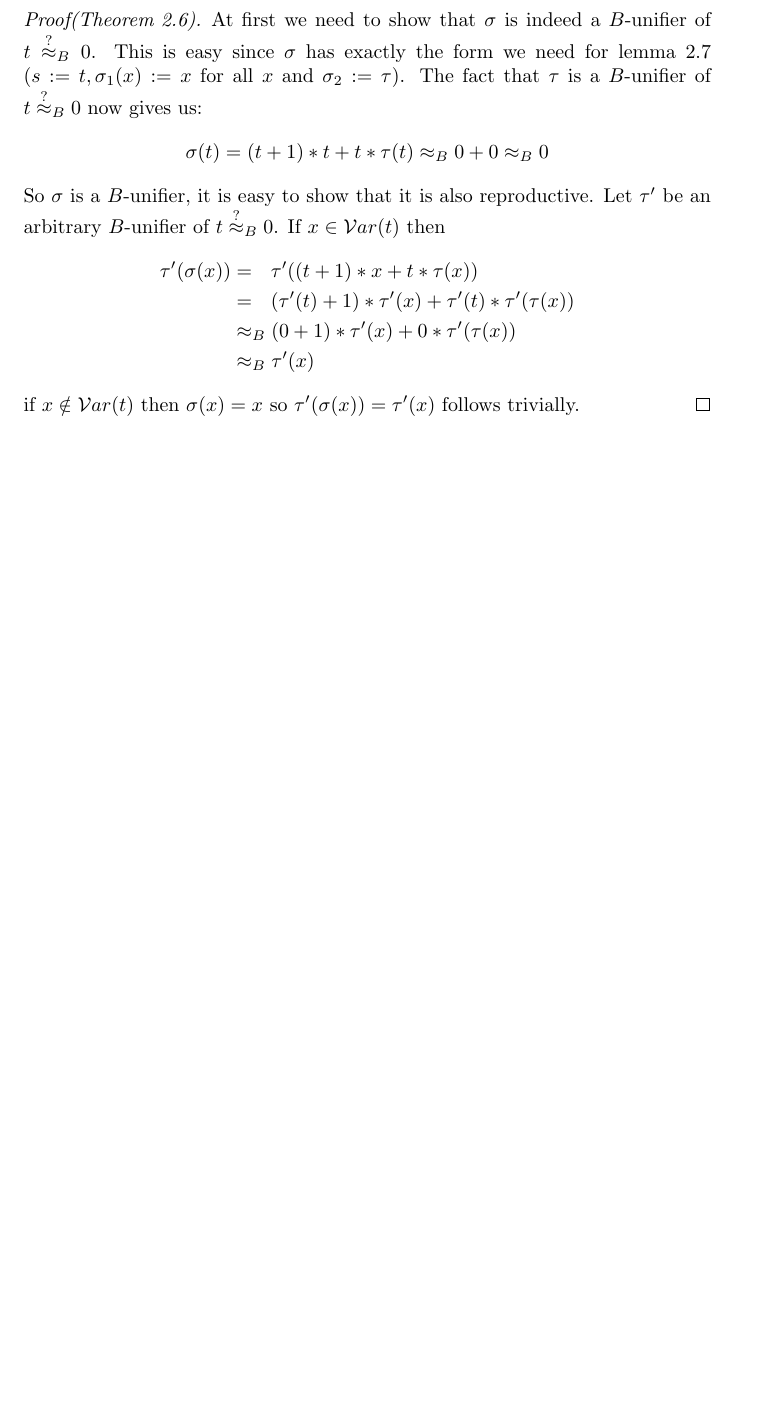
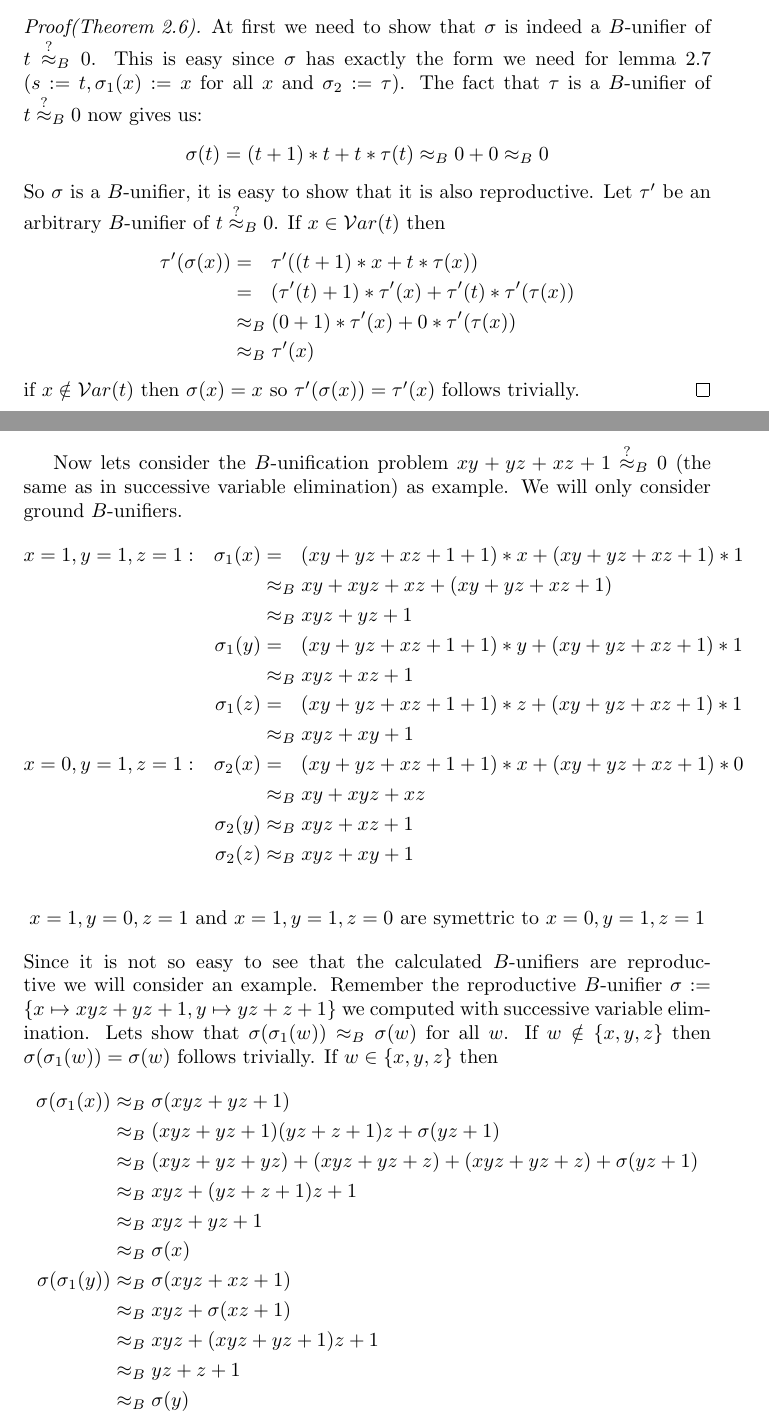
Before and after one commit to Zerwas/Work, a LaTeX document (Hauptseminar TRS/00.BR-Unifiaction.tex, which reads Hauptseminar TRS/03.Boolean_Rings.tex): part of page 13 of 13 before the commit and two parts of pages 13 and 14 of 15 after it, the two joined at a grey line, cut so that both start at the same text, the shorter picture padded with empty space. Compiled offline with pdfLaTeX.

Commit message:
SVEli and löwenheim example

```diff
--- a/Hauptseminar TRS/03.Boolean_Rings.tex
+++ b/Hauptseminar TRS/03.Boolean_Rings.tex
@@ -373,3 +397,47 @@
 		\end{align*}
 		if $x\notin\mathcal{V}ar(t)$ then $\sigma(x)=x$ so $\tau'(\sigma(x))=\tau'(x)$ follows trivially.
 		\end{proof}
+		Now lets consider the $B$-unification problem $xy+yz+xz+1\approxq_B0$ (the same as in successive variable elimination) as example. We will only consider ground $B$-unifiers.
+		\begin{align*}
+		& x=1,y=1,z=1:& \sigma_1(x)&=\ \ (xy+yz+xz+1+1)*x+(xy+yz+xz+1)*1\\
+		&&&\approx_Bxy+xyz+xz+(xy+yz+xz+1)\\
+		&&&\approx_Bxyz+yz+1\\
+		&&\sigma_1(y)&=\ \ (xy+yz+xz+1+1)*y+(xy+yz+xz+1)*1\\
+		&&&\approx_Bxyz+xz+1\\
+		&&\sigma_1(z)&=\ \ (xy+yz+xz+1+1)*z+(xy+yz+xz+1)*1\\
+		&&&\approx_Bxyz+xy+1\\
+		& x=0,y=1,z=1:& \sigma_2(x)&=\ \ (xy+yz+xz+1+1)*x+(xy+yz+xz+1)*0\\
+		&&&\approx_Bxy+xyz+xz\\
+		&&\sigma_2(y)&\approx_Bxyz+xz+1\\
+		&&\sigma_2(z)&\approx_Bxyz+xy+1
+		\end{align*}
+		\begin{align*}
+		& x=1,y=0,z=1\text{ and }x=1,y=1,z=0\text{ are symettric to }x=0,y=1,z=1
+		\end{align*}
+		%Since it is not so easy to see that the calculated $B$-unifiers are reproductive we will consider some examples. First $\sigma_1(\sigma_2(w))\approx_B\sigma_1(w)$ for all $w$, if $w\notin\left\lbrace x,y,z\right\rbrace $ then $\sigma_1(\sigma_2(w))=\sigma_1(w)$ follows trivially. If $w\in\left\lbrace x,y,z\right\rbrace $ then
+		%\begin{align*}
+		%\sigma_1(\sigma_2(x))&\approx_B\sigma_1(xy+xyz+xz)\\
+		%&\approx_B(xyz+yz+1)(xyz+xz+1)+\sigma_1(xyz+xz)\\
+		%&\approx_B(xyz+xyz+xyz)+(xyz+xyz+xz)+(xyz+yz+1)+\sigma_1(xyz+xz)\\
+		%&\approx_Bxz+yz+1+\sigma_1(xyz+xz)\\
+		%&\approx_Bxz+yz+1+\sigma_1(xyz)+xy+yz+1\\
+		%&\approx_Bxz+xy+(xz+yz+1)(xyz+xy+1)\\
+		%&\approx_Bxz+xy+(xyz+xyz+xyz)+(xyz+xyz+xy)+(xz+yz+1)\\
+		%&\approx_Bxyz+yz+1\\
+		%&\approx_B\sigma_1(x)
+		%\end{align*}
+		Since it is not so easy to see that the calculated $B$-unifiers are reproductive we will consider an example.
+		Remember the reproductive $B$-unifier $\sigma:=\left\lbrace x\mapsto xyz+yz+1,y\mapsto yz+z+1\right\rbrace$  we computed with successive variable elimination. Lets show that $\sigma(\sigma_1(w))\approx_B\sigma(w)$ for all $w$. If $w\notin\left\lbrace x,y,z\right\rbrace $ then $\sigma(\sigma_1(w))=\sigma(w)$ follows trivially. If $w\in\left\lbrace x,y,z\right\rbrace $ then
+		\begin{align*}
+		\sigma(\sigma_1(x))&\approx_B\sigma(xyz+yz+1)\\
+		&\approx_B(xyz+yz+1)(yz+z+1)z+\sigma(yz+1)\\
+		&\approx_B(xyz+yz+yz)+(xyz+yz+z)+(xyz+yz+z)+\sigma(yz+1)\\
+		&\approx_Bxyz+(yz+z+1)z+1\\
+		&\approx_Bxyz+yz+1\\
+		&\approx_B\sigma(x)\\
+		\sigma(\sigma_1(y))&\approx_B\sigma(xyz+xz+1)\\
+		&\approx_Bxyz+\sigma(xz+1)\\
+		&\approx_Bxyz+(xyz+yz+1)z+1\\
+		&\approx_Byz+z+1\\
+		&\approx_B\sigma(y)
+		\end{align*}
@@ -375,0 +447,2 @@
+		&\approx_Bxyz+(xyz+yz+1)(yz+z+1)+1\\
+		&\approx_Bxyz+(xyz+yz+yz)+(xyz+yz+z)+(xyz+yz+1)+1\\
```
Also changed, not shown: Hauptseminar TRS/00.BR-Unifiaction.pdf, Hauptseminar TRS/03.Boolean_Rings.tex (35 more changed lines).
